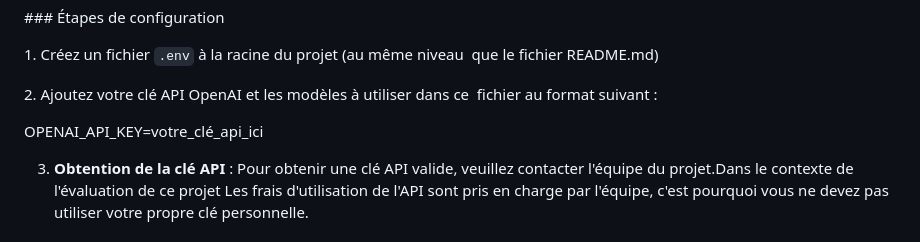
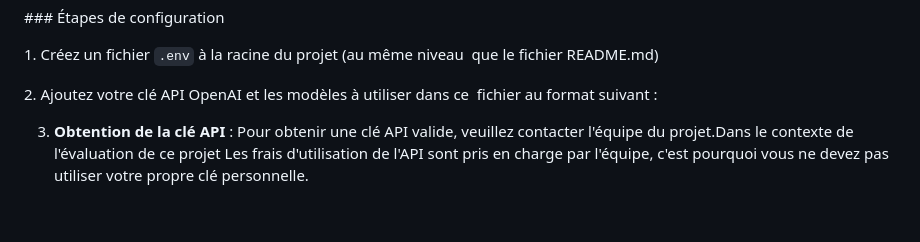
Before and after one commit to Maxim-Dubreil/Studd, a Markdown page: README.md, the part around the change. Rendered like a GitHub page; blank space fills up the shorter version.

Commit message:
feat:readme

```diff
--- a/README.md
+++ b/README.md
@@ -153,8 +153,6 @@ que le fichier README.md)
 
 2. Ajoutez votre clé API OpenAI et les modèles à utiliser dans ce
 fichier au format suivant :
-
-OPENAI_API_KEY=votre_clé_api_ici
 
 3. **Obtention de la clé API** : Pour obtenir une clé API valide, veuillez contacter l'équipe du projet.Dans le contexte de l'évaluation de ce projet Les frais d'utilisation de l'API sont pris en charge par l'équipe, c'est pourquoi vous ne devez pas utiliser votre propre clé personnelle.
 
```
